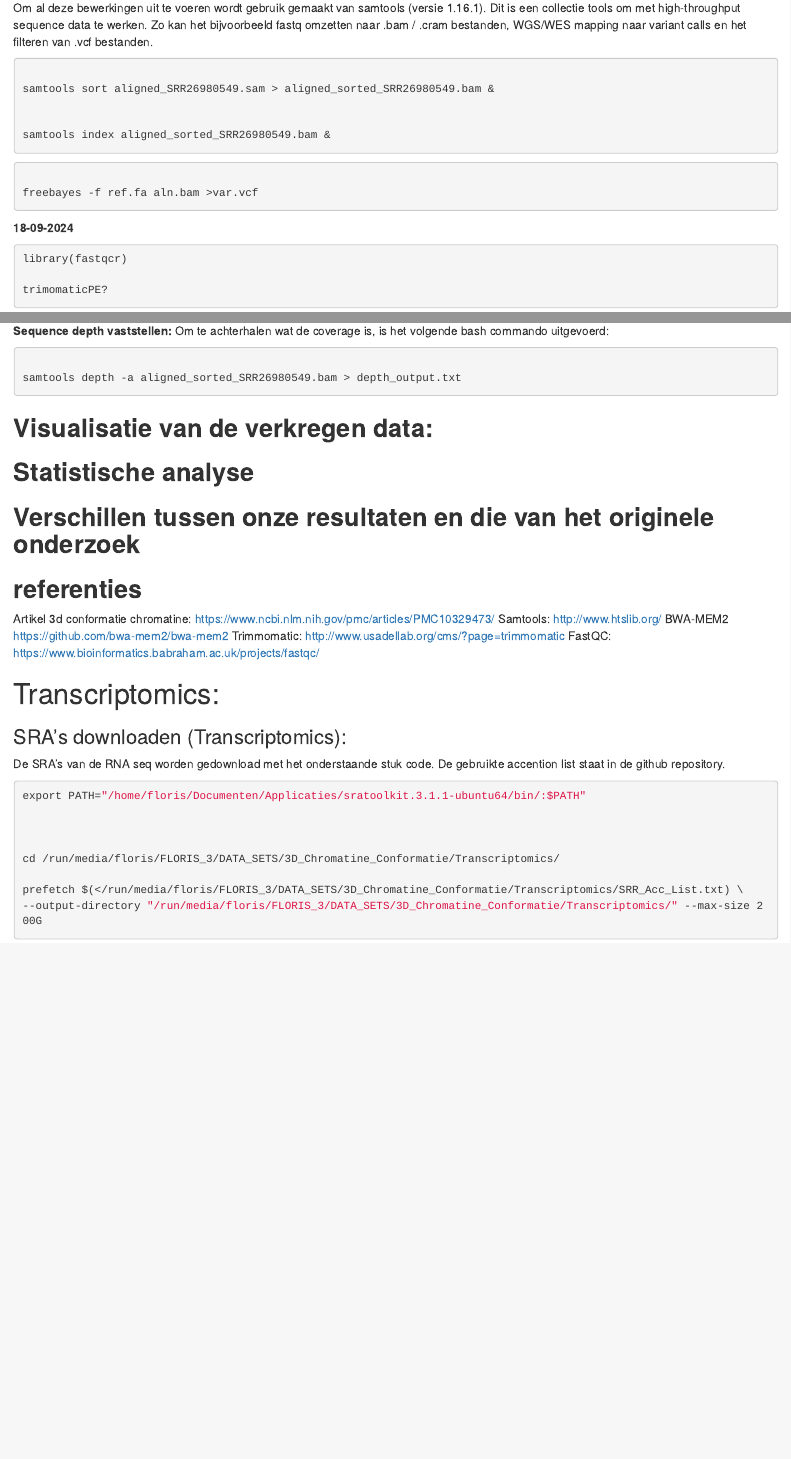
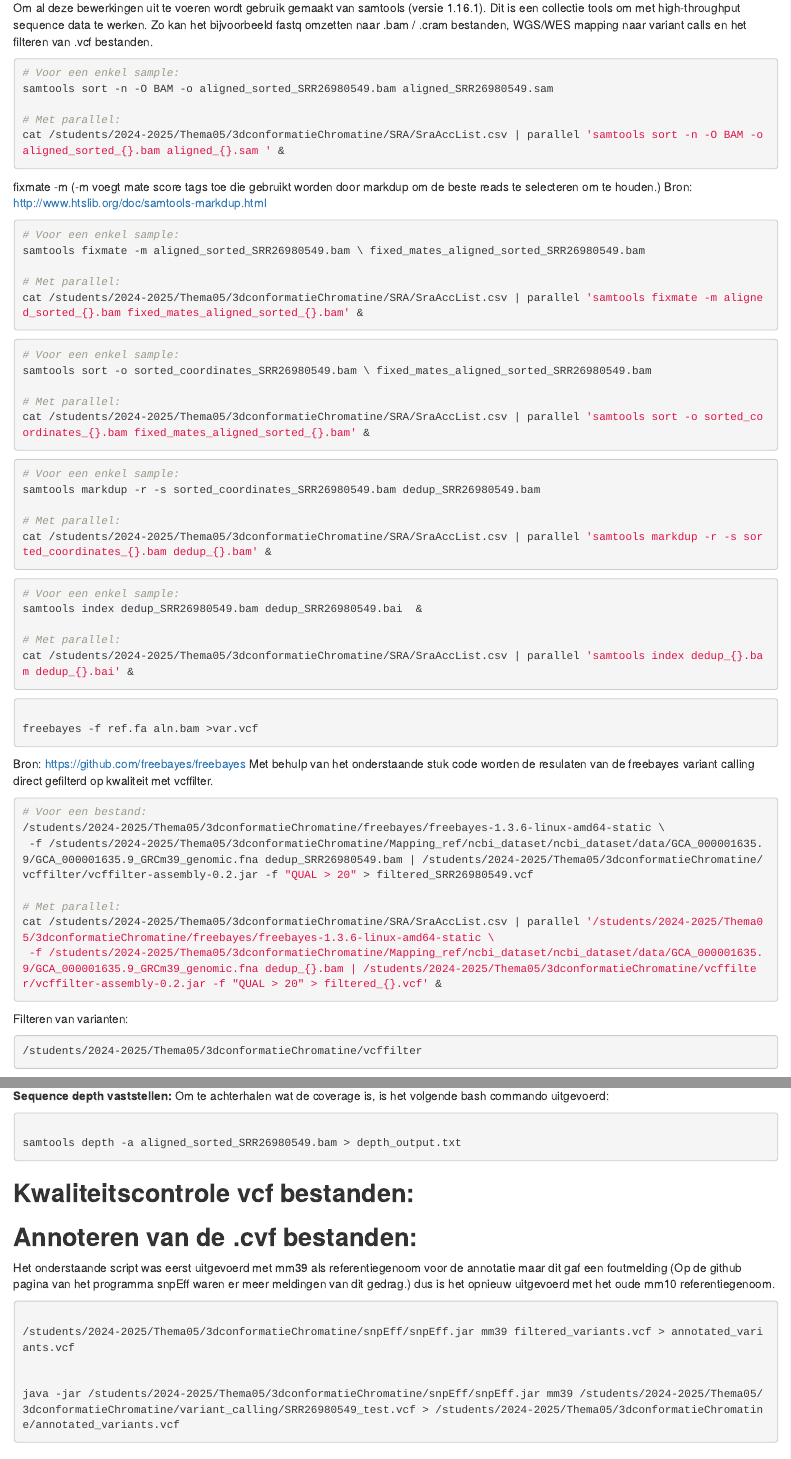
Before and after one commit to Fl-ris/Genomics_transcriptomics_analysis, an R Markdown document (analysis/Floris/Logboek_Floris_Menninga.Rmd): the page in a window 1100 px wide, from 4020 px down before the commit and from 4080 px down after it, so that both start at the same text, and a second part further down, joined at a grey line. The pictures show the output file analysis/Floris/Logboek_Floris_Menninga.html that the author committed with the source, opened offline.

Commit message:
Toegevoegd: duplicaten verwijderd uit .bam, variant calling met filter stap voor .vcf en annoteren .vcf tegen referentiegenoom

````diff
--- a/analysis/Floris/Logboek_Floris_Menninga.Rmd
+++ b/analysis/Floris/Logboek_Floris_Menninga.Rmd
@@ -259,14 +258,55 @@ Dit is een collectie tools om met high-throughput sequence data te werken.
 Zo kan het bijvoorbeeld fastq omzetten naar .bam / .cram bestanden, WGS/WES mapping naar variant calls en het filteren van .vcf bestanden.
 
 ```{bash, eval=FALSE}
+# Voor een enkel sample:
+samtools sort -n -O BAM -o aligned_sorted_SRR26980549.bam aligned_SRR26980549.sam
 
-samtools sort aligned_SRR26980549.sam > aligned_sorted_SRR26980549.bam &
+# Met parallel:
+cat /students/2024-2025/Thema05/3dconformatieChromatine/SRA/SraAccList.csv | parallel 'samtools sort -n -O BAM -o aligned_sorted_{}.bam aligned_{}.sam ' &
+
+```
 
 
-samtools index aligned_sorted_SRR26980549.bam &
+fixmate -m (-m voegt mate score tags toe die gebruikt worden door markdup om de beste reads te selecteren om te houden.)
+Bron: http://www.htslib.org/doc/samtools-markdup.html
+
+```{bash, eval=FALSE}
+# Voor een enkel sample:
+samtools fixmate -m aligned_sorted_SRR26980549.bam \ fixed_mates_aligned_sorted_SRR26980549.bam
+
+# Met parallel:
+cat /students/2024-2025/Thema05/3dconformatieChromatine/SRA/SraAccList.csv | parallel 'samtools fixmate -m aligned_sorted_{}.bam fixed_mates_aligned_sorted_{}.bam' &
+
+```
+
+```{bash, eval=FALSE}
+# Voor een enkel sample:
+samtools sort -o sorted_coordinates_SRR26980549.bam \ fixed_mates_aligned_sorted_SRR26980549.bam
+
+# Met parallel:
+cat /students/2024-2025/Thema05/3dconformatieChromatine/SRA/SraAccList.csv | parallel 'samtools sort -o sorted_coordinates_{}.bam fixed_mates_aligned_sorted_{}.bam' &
+
+```
+
+```{bash, eval=FALSE}
+# Voor een enkel sample:
+samtools markdup -r -s sorted_coordinates_SRR26980549.bam dedup_SRR26980549.bam
+
+# Met parallel:
+cat /students/2024-2025/Thema05/3dconformatieChromatine/SRA/SraAccList.csv | parallel 'samtools markdup -r -s sorted_coordinates_{}.bam dedup_{}.bam' &
+
+```
 
 
+```{bash, eval=FALSE}
+# Voor een enkel sample:
+samtools index dedup_SRR26980549.bam dedup_SRR26980549.bai  &
+
+# Met parallel:
+cat /students/2024-2025/Thema05/3dconformatieChromatine/SRA/SraAccList.csv | parallel 'samtools index dedup_{}.bam dedup_{}.bai' &
+
 ```
+
 
 ```{bash, eval=FALSE}
 
@@ -275,12 +315,30 @@ freebayes -f ref.fa aln.bam >var.vcf
 
 ```
 
+Bron: https://github.com/freebayes/freebayes
+Met behulp van het onderstaande stuk code worden de resulaten van de freebayes variant calling direct gefilterd op kwaliteit met vcffilter.
+```{bash, eval=FALSE}
+# Voor een bestand:
+/students/2024-2025/Thema05/3dconformatieChromatine/freebayes/freebayes-1.3.6-linux-amd64-static \
+ -f /students/2024-2025/Thema05/3dconformatieChromatine/Mapping_ref/ncbi_dataset/ncbi_dataset/data/GCA_000001635.9/GCA_000001635.9_GRCm39_genomic.fna dedup_SRR26980549.bam | /students/2024-2025/Thema05/3dconformatieChromatine/vcffilter/vcffilter-assembly-0.2.jar -f "QUAL > 20" > filtered_SRR26980549.vcf
+
+# Met parallel:
+cat /students/2024-2025/Thema05/3dconformatieChromatine/SRA/SraAccList.csv | parallel '/students/2024-2025/Thema05/3dconformatieChromatine/freebayes/freebayes-1.3.6-linux-amd64-static \
+ -f /students/2024-2025/Thema05/3dconformatieChromatine/Mapping_ref/ncbi_dataset/ncbi_dataset/data/GCA_000001635.9/GCA_000001635.9_GRCm39_genomic.fna dedup_{}.bam | /students/2024-2025/Thema05/3dconformatieChromatine/vcffilter/vcffilter-assembly-0.2.jar -f "QUAL > 20" > filtered_{}.vcf' &
+```
+
+
+Filteren van varianten:
+```{bash, eval=F}
+/students/2024-2025/Thema05/3dconformatieChromatine/vcffilter
+```
+
+
 **18-09-2024**\
 
 ```{bash, eval=FALSE}
 library(fastqcr)
 
-trimomaticPE?
 ```
 
 Om alle paired read samples te mappen is het onderstaande bash script gebruikt.
@@ -386,9 +448,23 @@ samtools depth -a aligned_sorted_SRR26980549.bam > depth_output.txt
 
 ```
 
+## **Kwaliteitscontrole vcf bestanden:**
+
+## **Annoteren van de .cvf bestanden:**
+Het onderstaande script was eerst uitgevoerd met mm39 als referentiegenoom voor de annotatie maar dit gaf een foutmelding (Op de github pagina van het programma snpEff waren er meer meldingen van dit gedrag.) dus is het opnieuw uitgevoerd met het oude mm10 referentiegenoom.
+
+```{bash, eval=FALSE}
+# Test:
+/students/2024-2025/Thema05/3dconformatieChromatine/snpEff/snpEff.jar mm39 filtered_variants.vcf > annotated_variants.vcf
+
+
+java -jar /students/2024-2025/Thema05/3dconformatieChromatine/snpEff/snpEff.jar mm39 /students/2024-2025/Thema05/3dconformatieChromatine/variant_calling/SRR26980549_test.vcf > /students/2024-2025/Thema05/3dconformatieChromatine/annotated_variants.vcf
+
+```
+
+
+
 ## **Visualisatie van de verkregen data:**
-
-## **Statistische analyse**
 
 ## **Verschillen tussen onze resultaten en die van het originele onderzoek**
 
````
Also changed, not shown: analysis/Floris/Logboek_Floris_Menninga.html, analysis/Floris/Logboek_Floris_Menninga.pdf, analysis/Floris/Logboek_Floris_Menninga.Rmd (33 more changed lines), 1 other file.
